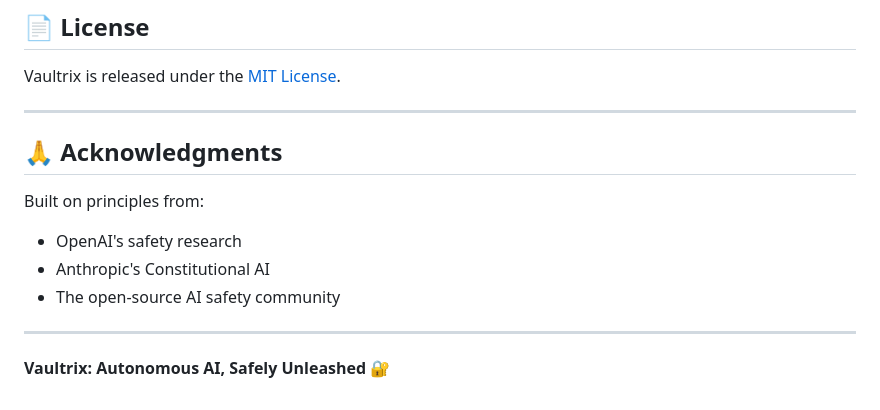
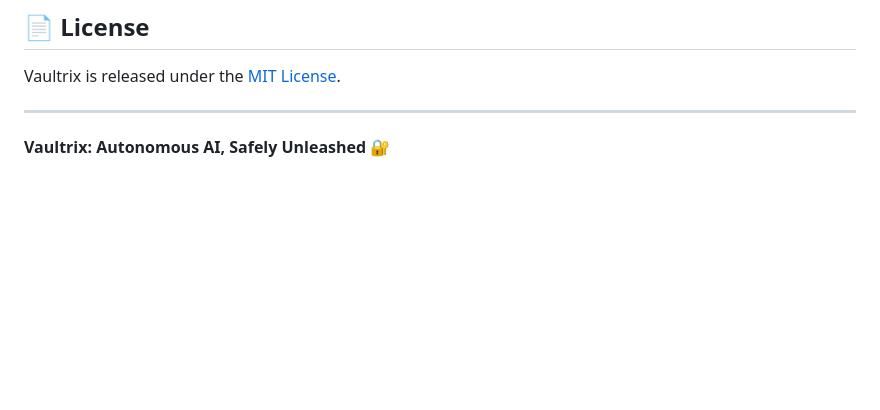
Before and after one commit to tigerneil/vaultrix, a Markdown page: README.md, the part around the change. Rendered like a GitHub page; blank space fills up the shorter version.

Commit message:
Remove Acknowledgments section from README
Removed the Acknowledgments section from the README.

```diff
--- a/README.md
+++ b/README.md
@@ -210,13 +210,4 @@ Vaultrix is released under the [MIT License](LICENSE).
 
 ---
 
-## 🙏 Acknowledgments
-
-Built on principles from:
-- OpenAI's safety research
-- Anthropic's Constitutional AI
-- The open-source AI safety community
-
----
-
 **Vaultrix: Autonomous AI, Safely Unleashed** 🔐
```
